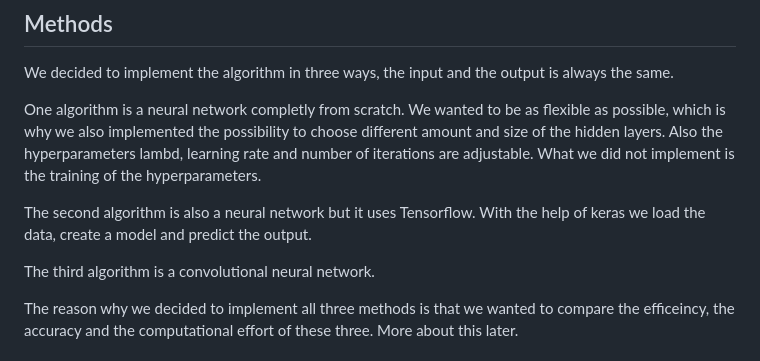
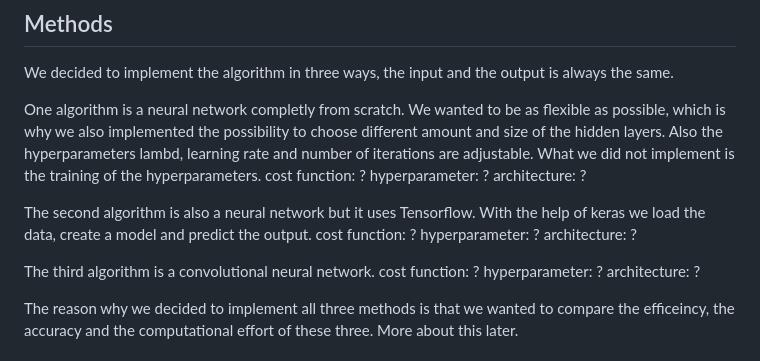
Before and after one commit to leeeaaa/PneumoniaDetection, a Markdown page: README.md, the part around the change. Rendered like a GitHub page.

```diff
--- a/README.md
+++ b/README.md
@@ -45,10 +45,21 @@ HIER VIELLEICHT NOCH WAS ZU LOAD DATA
 We decided to implement the algorithm in three ways, the input and the output is always the same.
 
 One algorithm is a neural network completly from scratch. We wanted to be as flexible as possible, which is why we also implemented the possibility to choose different amount and size of the hidden layers. Also the hyperparameters lambd, learning rate and number of iterations are adjustable. What we did not implement is the training of the hyperparameters.
+cost function: ?
+hyperparameter: ?
+architecture: ?
 
 The second algorithm is also a neural network but it uses Tensorflow. With the help of keras we load the data, create a model and predict the output.
+cost function: ?
+hyperparameter: ?
+architecture: ?
+
 
 The third algorithm is a convolutional neural network.
+cost function: ?
+hyperparameter: ?
+architecture: ?
+
 
 The reason why we decided to implement all three methods is that we wanted to compare the efficeincy, the accuracy and the computational effort of these three. More about this later.
 
```
